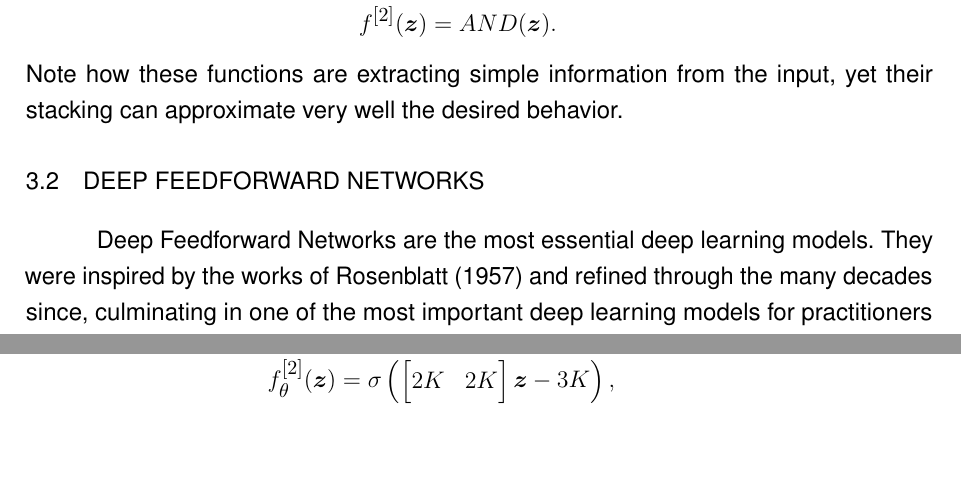
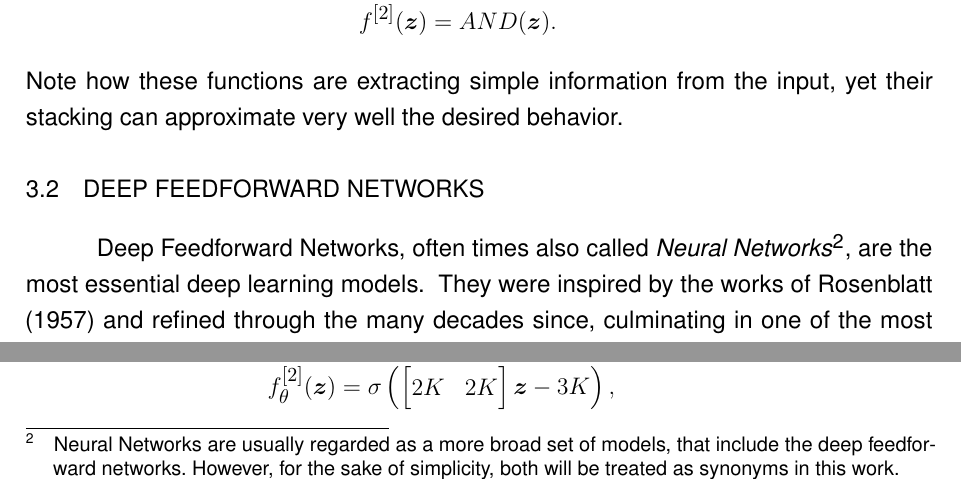
Before and after one commit to brunompacheco/bsc-thesis, a LaTeX thesis (main.tex, which reads chapters/3-chapter.tex): two parts of page 24 of 42, joined at a grey line, cut so that both start at the same text, the shorter picture padded with empty space. Compiled offline with pdfLaTeX.

Commit message:
add 'neural networks' mention

```diff
--- a/chapters/3-chapter.tex
+++ b/chapters/3-chapter.tex
@@ -42,7 +42,8 @@ Note how these functions are extracting simple information from the input, yet t
 
 \section{Deep Feedforward Networks}\label{sec:neural-nets}
 
-Deep Feedforward Networks are the most essential deep learning models.
+Deep Feedforward Networks, often times also called \emph{Neural Networks}\footnotemark, are the most essential deep learning models.
+\footnotetext{Neural Networks are usually regarded as a more broad set of models, that include the deep feedforward networks. However, for the sake of simplicity, both will be treated as synonyms in this work.}
 They were inspired by the works of \textcite{rosenblatt_perceptron_1957} and refined through the many decades since, culminating in one of the most important deep learning models for practitioners and the basis of the most prominent results seen in the recent years \cite{goodfellow_deep_2016}.
 
 In this model, each component is a simple affine operator followed by a nonlinear \textit{activation} function, i.e., following the notation previously presented, we can define a deep feedforward neural network with $L$ layers as a \textit{parametrized} function $f_\theta$ such that, for a given input $\bm{x}$,
```
